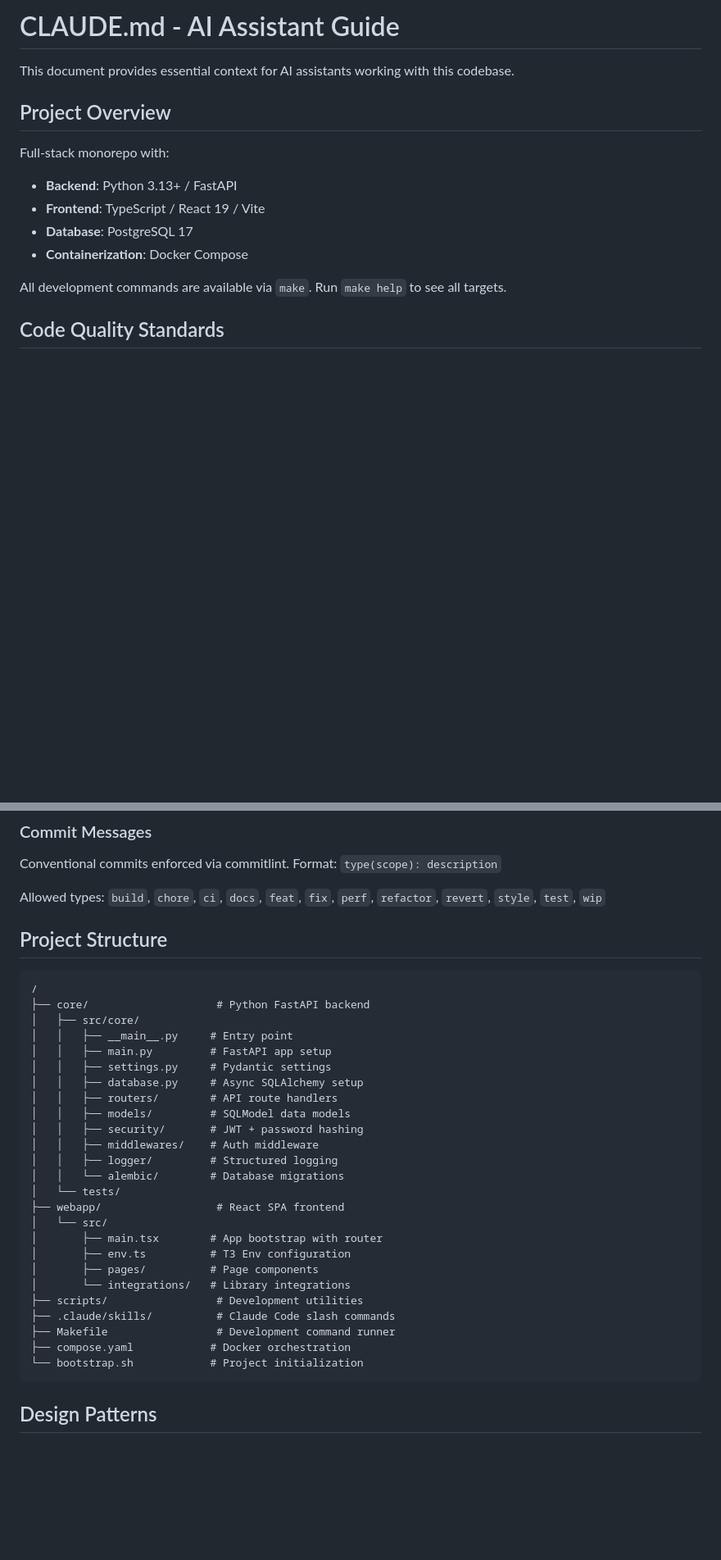
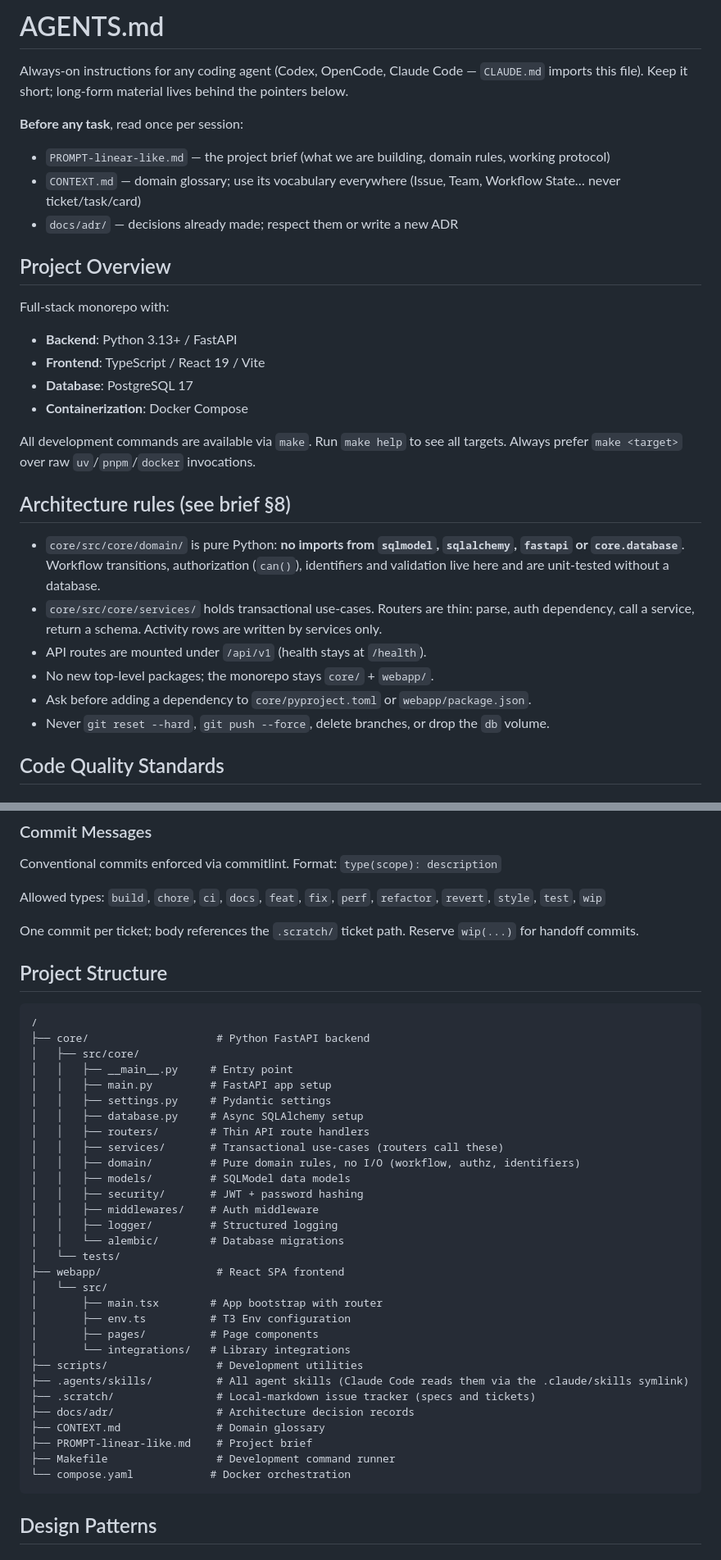
Before and after one commit to ademoverflow/linear-like-qwen, a Markdown page: AGENTS.md, 2 parts joined by grey strips. Shown at 82% size. Rendered like a GitHub page; blank space fills up the shorter version.

Commit message:
chore: update AGENTS.md for clarity and structure improvements

````diff
--- a/AGENTS.md
+++ b/AGENTS.md
@@ -1,6 +1,11 @@
-# CLAUDE.md - AI Assistant Guide
+# AGENTS.md
 
-This document provides essential context for AI assistants working with this codebase.
+Always-on instructions for any coding agent (Codex, OpenCode, Claude Code — `CLAUDE.md` imports this file). Keep it short; long-form material lives behind the pointers below.
+
+**Before any task**, read once per session:
+- `PROMPT-linear-like.md` — the project brief (what we are building, domain rules, working protocol)
+- `CONTEXT.md` — domain glossary; use its vocabulary everywhere (Issue, Team, Workflow State… never ticket/task/card)
+- `docs/adr/` — decisions already made; respect them or write a new ADR
 
 ## Project Overview
 
@@ -10,7 +15,16 @@ Full-stack monorepo with:
 - **Database**: PostgreSQL 17
 - **Containerization**: Docker Compose
 
-All development commands are available via `make`. Run `make help` to see all targets.
+All development commands are available via `make`. Run `make help` to see all targets. Always prefer `make <target>` over raw `uv`/`pnpm`/`docker` invocations.
+
+## Architecture rules (see brief §8)
+
+- `core/src/core/domain/` is pure Python: **no imports from `sqlmodel`, `sqlalchemy`, `fastapi` or `core.database`**. Workflow transitions, authorization (`can()`), identifiers and validation live here and are unit-tested without a database.
+- `core/src/core/services/` holds transactional use-cases. Routers are thin: parse, auth dependency, call a service, return a schema. Activity rows are written by services only.
+- API routes are mounted under `/api/v1` (health stays at `/health`).
+- No new top-level packages; the monorepo stays `core/` + `webapp/`.
+- Ask before adding a dependency to `core/pyproject.toml` or `webapp/package.json`.
+- Never `git reset --hard`, `git push --force`, delete branches, or drop the `db` volume.
 
 ## Code Quality Standards
 
@@ -58,6 +72,8 @@ Conventional commits enforced via commitlint. Format: `type(scope): description`
 
 Allowed types: `build`, `chore`, `ci`, `docs`, `feat`, `fix`, `perf`, `refactor`, `revert`, `style`, `test`, `wip`
 
+One commit per ticket; body references the `.scratch/` ticket path. Reserve `wip(...)` for handoff commits.
+
 ## Project Structure
 
 ```
@@ -68,7 +84,9 @@ Allowed types: `build`, `chore`, `ci`, `docs`, `feat`, `fix`, `perf`, `refactor`
 │   │   ├── main.py         # FastAPI app setup
 │   │   ├── settings.py     # Pydantic settings
 │   │   ├── database.py     # Async SQLAlchemy setup
-│   │   ├── routers/        # API route handlers
+│   │   ├── routers/        # Thin API route handlers
+│   │   ├── services/       # Transactional use-cases (routers call these)
+│   │   ├── domain/         # Pure domain rules, no I/O (workflow, authz, identifiers)
 │   │   ├── models/         # SQLModel data models
 │   │   ├── security/       # JWT + password hashing
 │   │   ├── middlewares/    # Auth middleware
@@ -82,10 +100,13 @@ Allowed types: `build`, `chore`, `ci`, `docs`, `feat`, `fix`, `perf`, `refactor`
 │       ├── pages/          # Page components
 │       └── integrations/   # Library integrations
 ├── scripts/                 # Development utilities
-├── .claude/skills/          # Claude Code slash commands
+├── .agents/skills/          # All agent skills (Claude Code reads them via the .claude/skills symlink)
+├── .scratch/                # Local-markdown issue tracker (specs and tickets)
+├── docs/adr/                # Architecture decision records
+├── CONTEXT.md               # Domain glossary
+├── PROMPT-linear-like.md    # Project brief
 ├── Makefile                 # Development command runner
-├── compose.yaml            # Docker orchestration
-└── bootstrap.sh            # Project initialization
+└── compose.yaml            # Docker orchestration
 ```
 
 ## Design Patterns
````
Also changed, not shown: other parts of AGENTS.md (+3 -3 lines).
